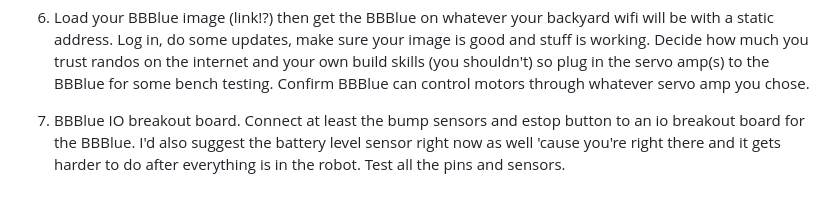
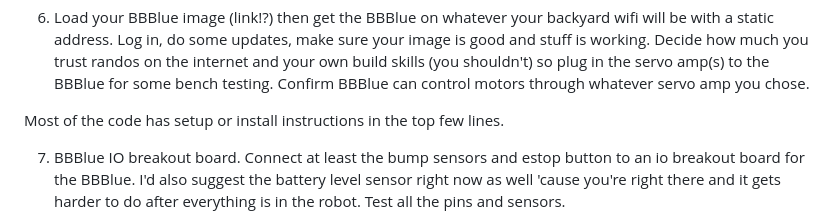
Before and after one commit to AmericanRework/SimpleMower, a Markdown page: SetupInstructions.md, the part around the change. Drawn GitHub-style; blank space fills up the shorter version.

```diff
--- a/AssemblyInstructions.md
+++ b/SetupInstructions.md
@@ -17,6 +17,8 @@ Suggested build/configuration order:
 5. RTK stuff: You can make it work remote control with just the stuff above. If you are close to an existing rtk base station(https://rtk2go.com/) you may only need one rtk setup. I decided to run my own rtk base station so I needed 2x of these: https://www.sparkfun.com/products/18292. I ran the base station from a beaglebone black but a rasberry pi or pretty much anything that is running linux and is on all the time and is near your antenna location should work. Obviously if you use your own base station that will also need a static IP adress from your router.
 
 6. Load your BBBlue image (link!?) then get the BBBlue on whatever your backyard wifi will be with a static address. Log in, do some updates, make sure your image is good and stuff is working. Decide how much you trust randos on the internet and your own build skills (you shouldn't) so plug in the servo amp(s) to the BBBlue for some bench testing. Confirm BBBlue can control motors through whatever servo amp you chose.
+
+Most of the code has setup or install instructions in the top few lines.
 
 7. BBBlue IO breakout board. Connect at least the bump sensors and estop button to an io breakout board for the BBBlue. I'd also suggest the battery level sensor right now as well 'cause you're right there and it gets harder to do after everything is in the robot. Test all the pins and sensors.
 
```
